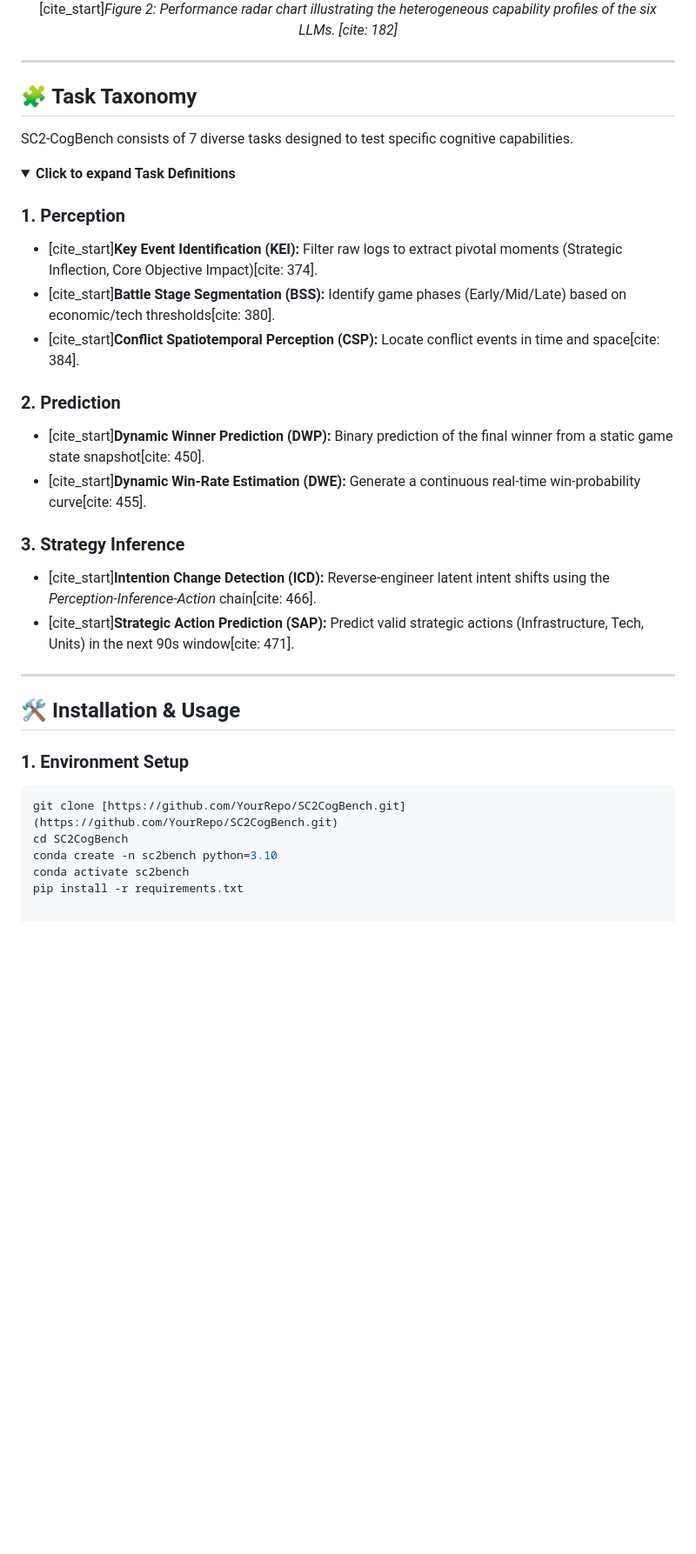
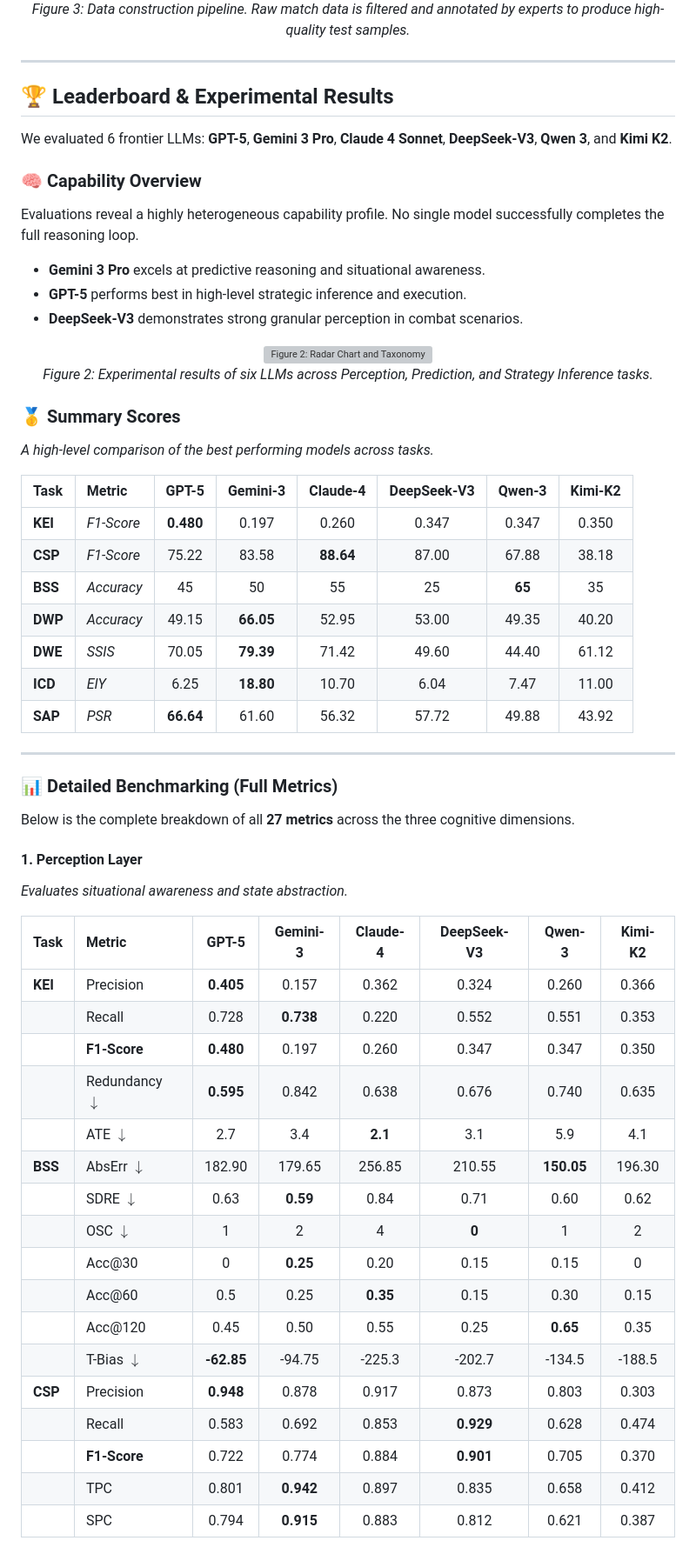
Before and after one commit to PlayeROnE-llh/SC2Cogbench, a Markdown page: README.md, the part around one of its changes. Shown at 87% size. Rendered like a GitHub page; folded sections open; blank space fills up the shorter version; grey boxes are pictures that could not be loaded.

````diff
--- a/README.md
+++ b/README.md
@@ -70,38 +38,64 @@
   <br>
-  [cite_start]<em>Figure 2: Performance radar chart illustrating the heterogeneous capability profiles of the six LLMs. [cite: 182]</em>
+  <em>Figure 3: Data construction pipeline. Raw match data is filtered and annotated by experts to produce high-quality test samples.</em>
 </div>
 
 ---
 
-## 🧩 Task Taxonomy
+## 🏆 Leaderboard & Experimental Results
 
-SC2-CogBench consists of 7 diverse tasks designed to test specific cognitive capabilities.
+We evaluated 6 frontier LLMs: **GPT-5**, **Gemini 3 Pro**, **Claude 4 Sonnet**, **DeepSeek-V3**, **Qwen 3**, and **Kimi K2**.
 
-<details>
-<summary><strong>Click to expand Task Definitions</strong></summary>
+### 🧠 Capability Overview
+Evaluations reveal a highly heterogeneous capability profile. No single model successfully completes the full reasoning loop.
+* **Gemini 3 Pro** excels at predictive reasoning and situational awareness.
+* **GPT-5** performs best in high-level strategic inference and execution.
+* **DeepSeek-V3** demonstrates strong granular perception in combat scenarios.
 
-### 1. Perception
-- [cite_start]**Key Event Identification (KEI):** Filter raw logs to extract pivotal moments (Strategic Inflection, Core Objective Impact)[cite: 374].
-- [cite_start]**Battle Stage Segmentation (BSS):** Identify game phases (Early/Mid/Late) based on economic/tech thresholds[cite: 380].
-- [cite_start]**Conflict Spatiotemporal Perception (CSP):** Locate conflict events in time and space[cite: 384].
+<div align="center">
+  <img src="Figures/Figure2_Results.pdf" alt="Figure 2: Radar Chart and Taxonomy" width="90%"/>
+  <br>
+  <em>Figure 2: Experimental results of six LLMs across Perception, Prediction, and Strategy Inference tasks.</em>
+</div>
 
-### 2. Prediction
-- [cite_start]**Dynamic Winner Prediction (DWP):** Binary prediction of the final winner from a static game state snapshot[cite: 450].
-- [cite_start]**Dynamic Win-Rate Estimation (DWE):** Generate a continuous real-time win-probability curve[cite: 455].
+### 🥇 Summary Scores
+*A high-level comparison of the best performing models across tasks.*
 
-### 3. Strategy Inference
-- [cite_start]**Intention Change Detection (ICD):** Reverse-engineer latent intent shifts using the *Perception-Inference-Action* chain[cite: 466].
-- [cite_start]**Strategic Action Prediction (SAP):** Predict valid strategic actions (Infrastructure, Tech, Units) in the next 90s window[cite: 471].
-</details>
+| Task | Metric | GPT-5 | Gemini-3 | Claude-4 | DeepSeek-V3 | Qwen-3 | Kimi-K2 |
+| :--- | :--- | :---: | :---: | :---: | :---: | :---: | :---: |
+| **KEI** | *F1-Score* | **0.480** | 0.197 | 0.260 | 0.347 | 0.347 | 0.350 |
+| **CSP** | *F1-Score* | 75.22 | 83.58 | **88.64** | 87.00 | 67.88 | 38.18 |
+| **BSS** | *Accuracy* | 45 | 50 | 55 | 25 | **65** | 35 |
+| **DWP** | *Accuracy* | 49.15 | **66.05** | 52.95 | 53.00 | 49.35 | 40.20 |
+| **DWE** | *SSIS* | 70.05 | **79.39** | 71.42 | 49.60 | 44.40 | 61.12 |
+| **ICD** | *EIY* | 6.25 | **18.80** | 10.70 | 6.04 | 7.47 | 11.00 |
+| **SAP** | *PSR* | **66.64** | 61.60 | 56.32 | 57.72 | 49.88 | 43.92 |
 
 ---
 
-## 🛠️ Installation & Usage
+### 📊 Detailed Benchmarking (Full Metrics)
 
-### 1. Environment Setup
-```bash
-git clone [https://github.com/YourRepo/SC2CogBench.git](https://github.com/YourRepo/SC2CogBench.git)
-cd SC2CogBench
-conda create -n sc2bench python=3.10
-conda activate sc2bench
-pip install -r requirements.txt
+Below is the complete breakdown of all **27 metrics** across the three cognitive dimensions.
+
+#### 1. Perception Layer
+*Evaluates situational awareness and state abstraction.*
+
+| Task | Metric | GPT-5 | Gemini-3 | Claude-4 | DeepSeek-V3 | Qwen-3 | Kimi-K2 |
+| :--- | :--- | :---: | :---: | :---: | :---: | :---: | :---: |
+| **KEI** | Precision | **0.405** | 0.157 | 0.362 | 0.324 | 0.260 | 0.366 |
+| | Recall | 0.728 | **0.738** | 0.220 | 0.552 | 0.551 | 0.353 |
+| | **F1-Score** | **0.480** | 0.197 | 0.260 | 0.347 | 0.347 | 0.350 |
+| | Redundancy $\downarrow$ | **0.595** | 0.842 | 0.638 | 0.676 | 0.740 | 0.635 |
+| | ATE $\downarrow$ | 2.7 | 3.4 | **2.1** | 3.1 | 5.9 | 4.1 |
+| **BSS** | AbsErr $\downarrow$ | 182.90 | 179.65 | 256.85 | 210.55 | **150.05** | 196.30 |
+| | SDRE $\downarrow$ | 0.63 | **0.59** | 0.84 | 0.71 | 0.60 | 0.62 |
+| | OSC $\downarrow$ | 1 | 2 | 4 | **0** | 1 | 2 |
+| | Acc@30 | 0 | **0.25** | 0.20 | 0.15 | 0.15 | 0 |
+| | Acc@60 | 0.5 | 0.25 | **0.35** | 0.15 | 0.30 | 0.15 |
+| | Acc@120 | 0.45 | 0.50 | 0.55 | 0.25 | **0.65** | 0.35 |
+| | T-Bias $\downarrow$ | **-62.85** | -94.75 | -225.3 | -202.7 | -134.5 | -188.5 |
+| **CSP** | Precision | **0.948** | 0.878 | 0.917 | 0.873 | 0.803 | 0.303 |
+| | Recall | 0.583 | 0.692 | 0.853 | **0.929** | 0.628 | 0.474 |
+| | **F1-Score** | 0.722 | 0.774 | 0.884 | **0.901** | 0.705 | 0.370 |
+| | TPC | 0.801 | **0.942** | 0.897 | 0.835 | 0.658 | 0.412 |
+| | SPC | 0.794 | **0.915** | 0.883 | 0.812 | 0.621 | 0.387 |
+
````
Also changed, not shown: other parts of README.md (+59 -44 lines).
